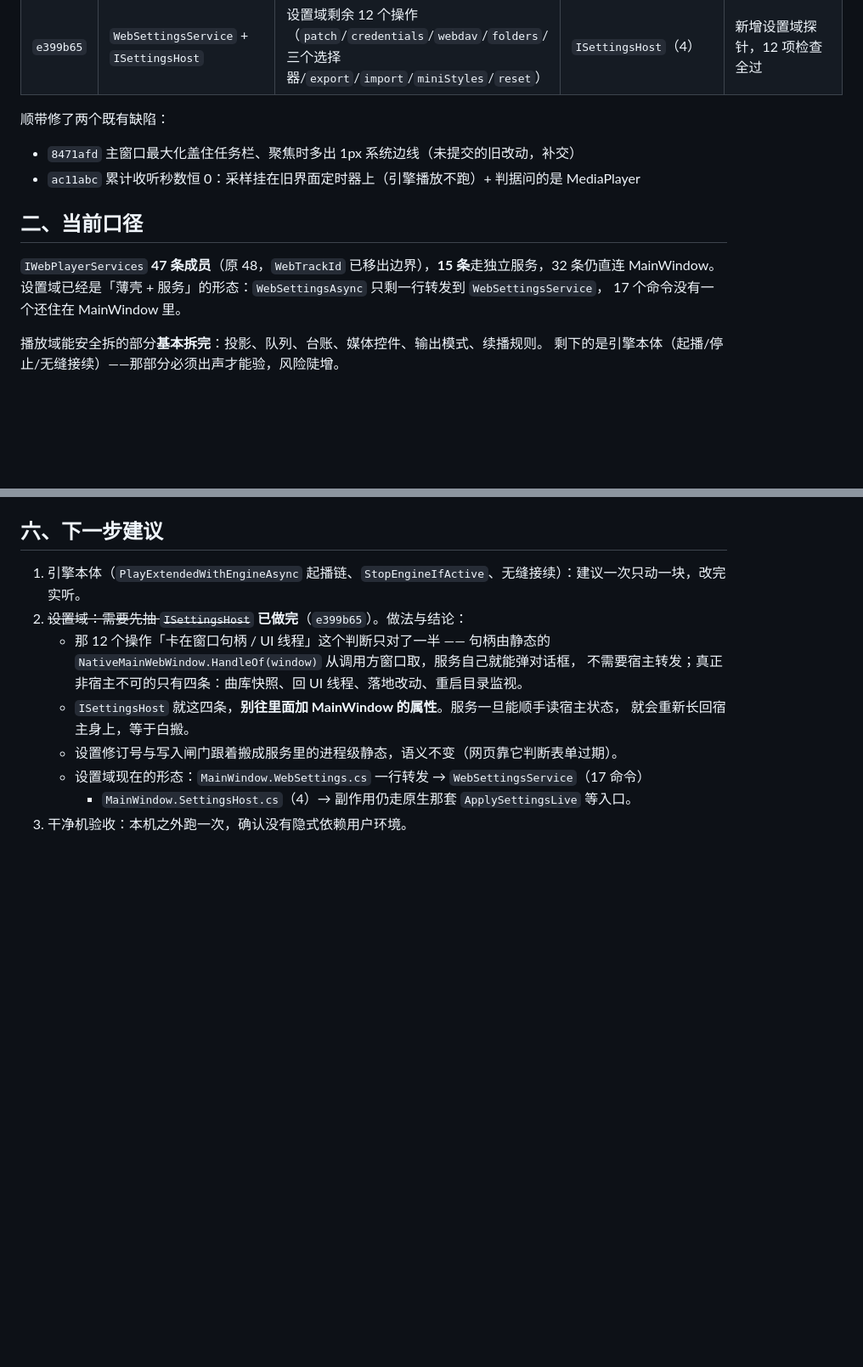
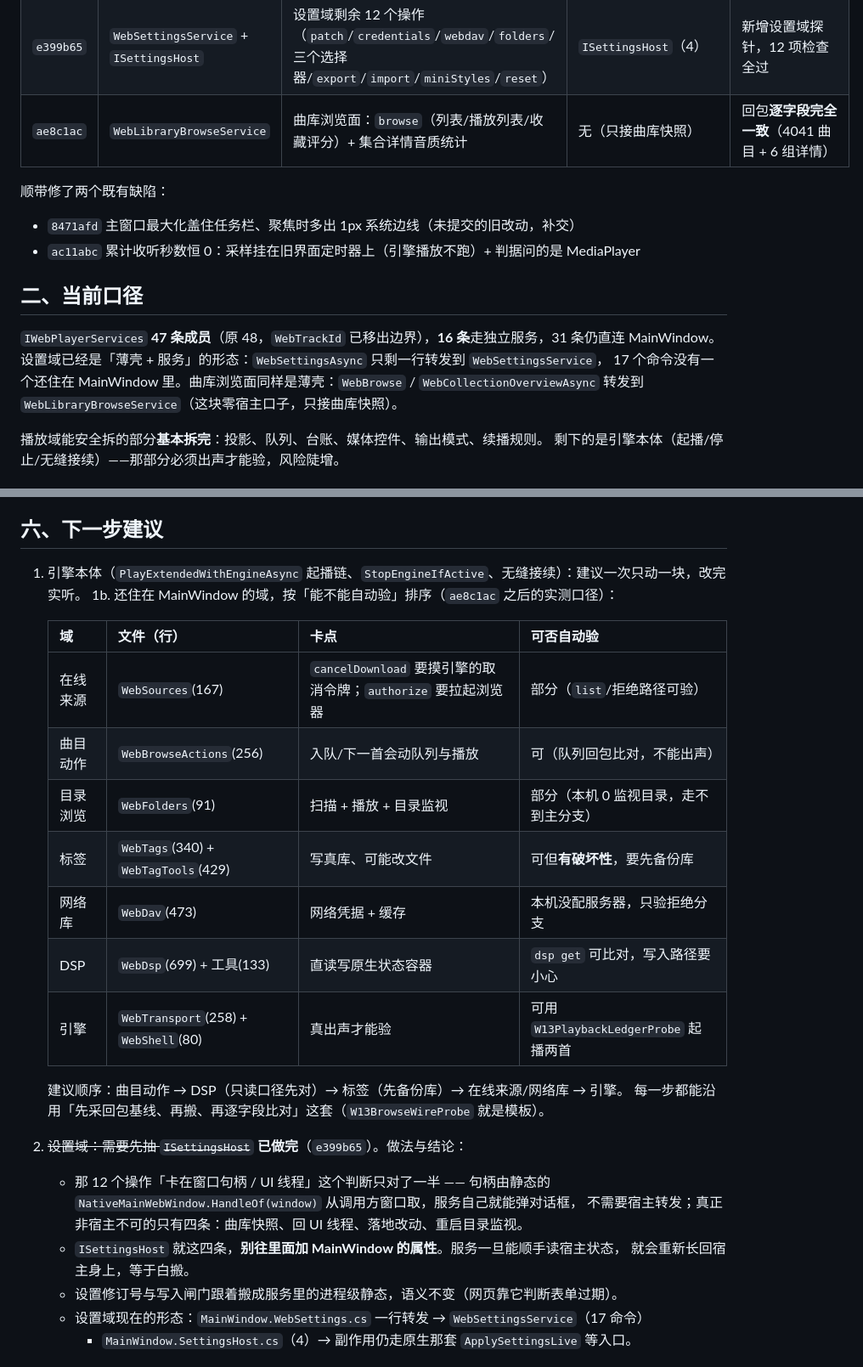
Before and after one commit to Celeste-114514/CelesteMusicPlayer, a Markdown page: collab/HANDOFF-2026-10-30-w13-workbuddy-progress.md, 2 parts joined by grey strips. Shown at 85% size. Drawn GitHub-style; blank space fills up the shorter version.

Commit message:
docs: record the browse-surface extraction and rank the remaining domains

```diff
--- a/collab/HANDOFF-2026-10-30-w13-workbuddy-progress.md
+++ b/collab/HANDOFF-2026-10-30-w13-workbuddy-progress.md
@@ -25,6 +25,7 @@
 | `dae9078` | `WebSettingsMisc`（静态） | 缓存统计/清理、文件关联、清「最近播放」标记、关于信息 | 无（原本就是静态） | 回包 about + 74 defs 齐全 |
 | `c00d59d` | `HotkeysService` | 全局热键读写、校验、恢复默认 | 1 个回调（重启注册） | 回包四字段 + 11 条默认绑定 |
 | `e399b65` | `WebSettingsService` + `ISettingsHost` | 设置域剩余 12 个操作（`patch`/`credentials`/`webdav`/`folders`/三个选择器/`export`/`import`/`miniStyles`/`reset`） | `ISettingsHost`（4） | 新增设置域探针，12 项检查全过 |
+| `ae8c1ac` | `WebLibraryBrowseService` | 曲库浏览面：`browse`（列表/播放列表/收藏评分）+ 集合详情音质统计 | 无（只接曲库快照） | 回包**逐字段完全一致**（4041 曲目 + 6 组详情） |
 
 顺带修了两个既有缺陷：
 
@@ -33,9 +34,10 @@
 
 ## 二、当前口径
 
-`IWebPlayerServices` **47 条成员**（原 48，`WebTrackId` 已移出边界），**15 条**走独立服务，32 条仍直连 MainWindow。
+`IWebPlayerServices` **47 条成员**（原 48，`WebTrackId` 已移出边界），**16 条**走独立服务，31 条仍直连 MainWindow。
 设置域已经是「薄壳 + 服务」的形态：`WebSettingsAsync` 只剩一行转发到 `WebSettingsService`，
-17 个命令没有一个还住在 MainWindow 里。
+17 个命令没有一个还住在 MainWindow 里。曲库浏览面同样是薄壳：`WebBrowse` / `WebCollectionOverviewAsync`
+转发到 `WebLibraryBrowseService`（这块零宿主口子，只接曲库快照）。
 
 播放域能安全拆的部分**基本拆完**：投影、队列、台账、媒体控件、输出模式、续播规则。
 剩下的是引擎本体（起播/停止/无缝接续）——那部分必须出声才能验，风险陡增。
@@ -78,6 +81,20 @@
 ## 六、下一步建议
 
 1. 引擎本体（`PlayExtendedWithEngineAsync` 起播链、`StopEngineIfActive`、无缝接续）：建议一次只动一块，改完实听。
+1b. 还住在 MainWindow 的域，按「能不能自动验」排序（`ae8c1ac` 之后的实测口径）：
+
+   | 域 | 文件（行） | 卡点 | 可否自动验 |
+   |---|---|---|---|
+   | 在线来源 | `WebSources`(167) | `cancelDownload` 要摸引擎的取消令牌；`authorize` 要拉起浏览器 | 部分（`list`/拒绝路径可验） |
+   | 曲目动作 | `WebBrowseActions`(256) | 入队/下一首会动队列与播放 | 可（队列回包比对，不能出声） |
+   | 目录浏览 | `WebFolders`(91) | 扫描 + 播放 + 目录监视 | 部分（本机 0 监视目录，走不到主分支） |
+   | 标签 | `WebTags`(340) + `WebTagTools`(429) | 写真库、可能改文件 | 可但**有破坏性**，要先备份库 |
+   | 网络库 | `WebDav`(473) | 网络凭据 + 缓存 | 本机没配服务器，只验拒绝分支 |
+   | DSP | `WebDsp`(699) + 工具(133) | 直读写原生状态容器 | `dsp get` 可比对，写入路径要小心 |
+   | 引擎 | `WebTransport`(258) + `WebShell`(80) | 真出声才能验 | 可用 `W13PlaybackLedgerProbe` 起播两首 |
+
+   建议顺序：曲目动作 → DSP（只读口径先对）→ 标签（先备份库）→ 在线来源/网络库 → 引擎。
+   每一步都能沿用「先采回包基线、再搬、再逐字段比对」这套（`W13BrowseWireProbe` 就是模板）。
 2. ~~设置域：需要先抽 `ISettingsHost`~~ **已做完**（`e399b65`）。做法与结论：
    - 那 12 个操作「卡在窗口句柄 / UI 线程」这个判断只对了一半 —— 句柄由静态的
      `NativeMainWebWindow.HandleOf(window)` 从调用方窗口取，服务自己就能弹对话框，
```
Also changed, not shown: other parts of collab/HANDOFF-2026-10-30-w13-workbuddy-progress.md (+1 -0 lines), .workbuddy/memory/2026-10-30.md (+12 -0 lines).
